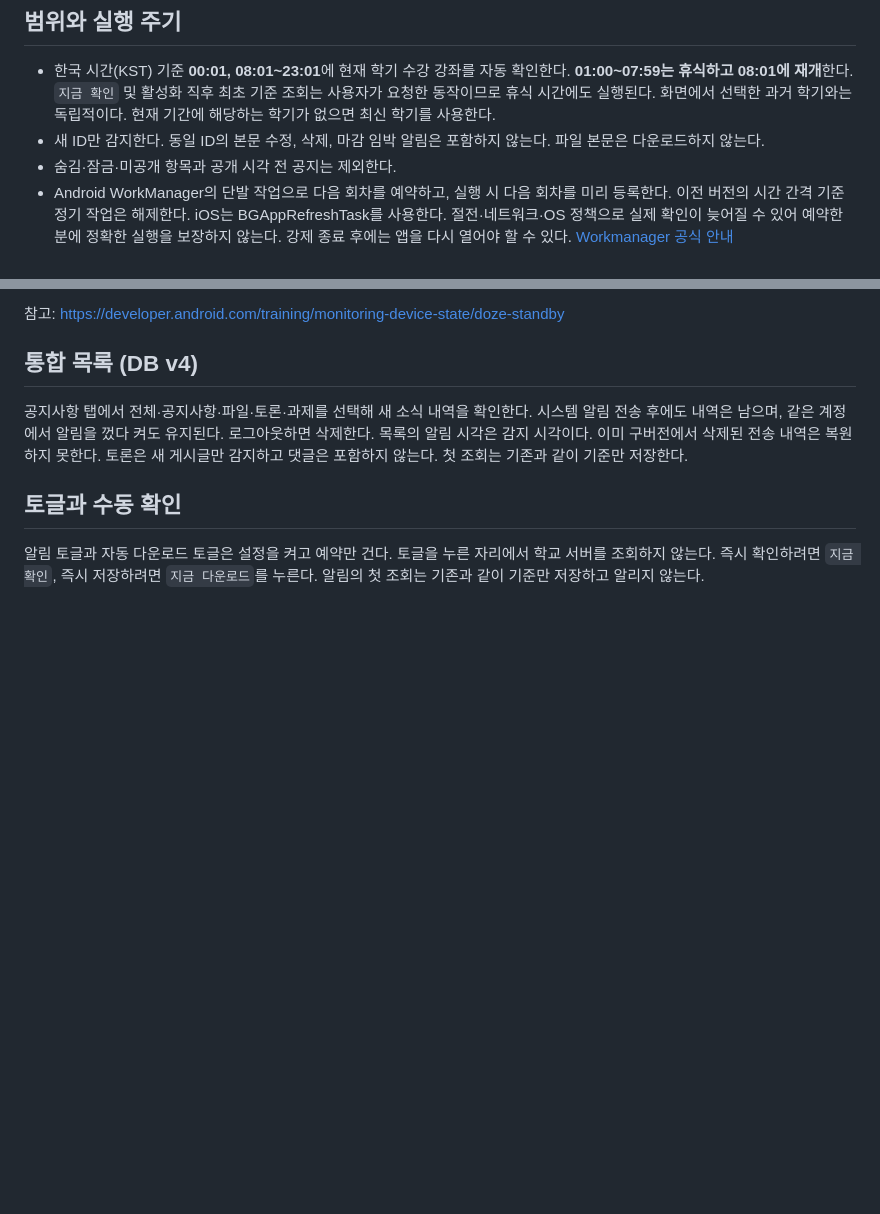
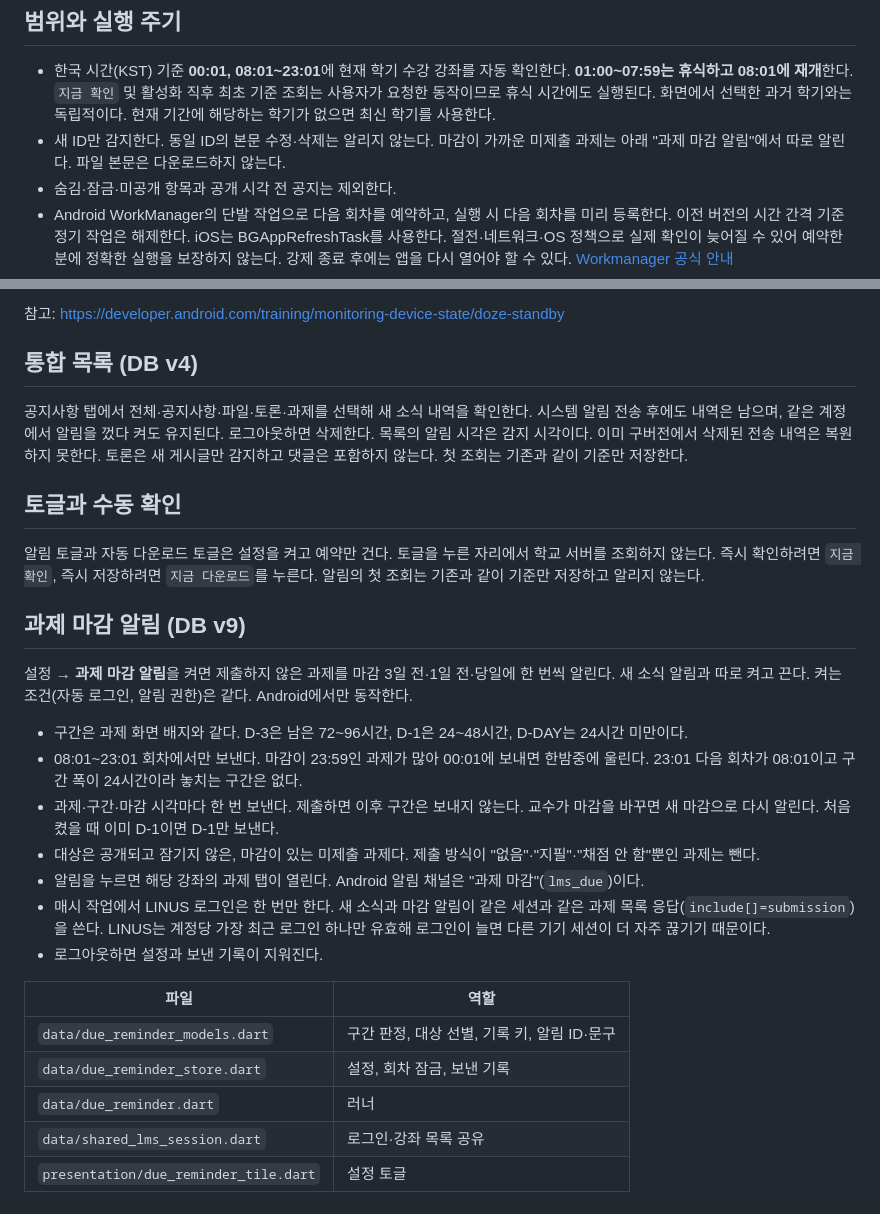
Before and after one commit to barahana25/kumoh-LMS, a Markdown page: docs/notifications.md, 2 parts joined by grey strips. GitHub-like rendering; blank space fills up the shorter version.

Commit message:
docs: 과제 마감 알림을 문서에 적는다
Co-Authored-By: Claude Haiku 4.5 <noreply@anthropic.com>

```diff
--- a/docs/notifications.md
+++ b/docs/notifications.md
@@ -12,7 +12,7 @@
 ## 범위와 실행 주기
 
 - 한국 시간(KST) 기준 **00:01, 08:01~23:01**에 현재 학기 수강 강좌를 자동 확인한다. **01:00~07:59는 휴식하고 08:01에 재개**한다. `지금 확인` 및 활성화 직후 최초 기준 조회는 사용자가 요청한 동작이므로 휴식 시간에도 실행된다. 화면에서 선택한 과거 학기와는 독립적이다. 현재 기간에 해당하는 학기가 없으면 최신 학기를 사용한다.
-- 새 ID만 감지한다. 동일 ID의 본문 수정, 삭제, 마감 임박 알림은 포함하지 않는다. 파일 본문은 다운로드하지 않는다.
+- 새 ID만 감지한다. 동일 ID의 본문 수정·삭제는 알리지 않는다. 마감이 가까운 미제출 과제는 아래 "과제 마감 알림"에서 따로 알린다. 파일 본문은 다운로드하지 않는다.
 - 숨김·잠금·미공개 항목과 공개 시각 전 공지는 제외한다.
 - Android WorkManager의 단발 작업으로 다음 회차를 예약하고, 실행 시 다음 회차를 미리 등록한다. 이전 버전의 시간 간격 기준 정기 작업은 해제한다. iOS는 BGAppRefreshTask를 사용한다. 절전·네트워크·OS 정책으로 실제 확인이 늦어질 수 있어 예약한 분에 정확한 실행을 보장하지 않는다. 강제 종료 후에는 앱을 다시 열어야 할 수 있다. [Workmanager 공식 안내](https://docs.page/fluttercommunity/flutter_workmanager/quickstart)
 - 지연된 작업은 현재 회차에서 한 번만 처리한다. 예를 들어 12:05에 실행됐어도 13:01 회차는 정상적으로 실행할 수 있다. 휴식 시간이나 매시 00분에 도착한 작업은 네트워크 조회 없이 건너뛴다. 앱을 켠 상태의 타이머도 같은 예약 계산을 사용한다.
@@ -62,3 +62,23 @@ Android에는 매시 1분 단발 예약 외에 15분 주기의 독립 복구 작
 ## 토글과 수동 확인
 
 알림 토글과 자동 다운로드 토글은 설정을 켜고 예약만 건다. 토글을 누른 자리에서 학교 서버를 조회하지 않는다. 즉시 확인하려면 `지금 확인`, 즉시 저장하려면 `지금 다운로드`를 누른다. 알림의 첫 조회는 기존과 같이 기준만 저장하고 알리지 않는다.
+
+## 과제 마감 알림 (DB v9)
+
+설정 → **과제 마감 알림**을 켜면 제출하지 않은 과제를 마감 3일 전·1일 전·당일에 한 번씩 알린다. 새 소식 알림과 따로 켜고 끈다. 켜는 조건(자동 로그인, 알림 권한)은 같다. Android에서만 동작한다.
+
+- 구간은 과제 화면 배지와 같다. D-3은 남은 72~96시간, D-1은 24~48시간, D-DAY는 24시간 미만이다.
+- 08:01~23:01 회차에서만 보낸다. 마감이 23:59인 과제가 많아 00:01에 보내면 한밤중에 울린다. 23:01 다음 회차가 08:01이고 구간 폭이 24시간이라 놓치는 구간은 없다.
+- 과제·구간·마감 시각마다 한 번 보낸다. 제출하면 이후 구간은 보내지 않는다. 교수가 마감을 바꾸면 새 마감으로 다시 알린다. 처음 켰을 때 이미 D-1이면 D-1만 보낸다.
+- 대상은 공개되고 잠기지 않은, 마감이 있는 미제출 과제다. 제출 방식이 "없음"·"지필"·"채점 안 함"뿐인 과제는 뺀다.
+- 알림을 누르면 해당 강좌의 과제 탭이 열린다. Android 알림 채널은 "과제 마감"(`lms_due`)이다.
+- 매시 작업에서 LINUS 로그인은 한 번만 한다. 새 소식과 마감 알림이 같은 세션과 같은 과제 목록 응답(`include[]=submission`)을 쓴다. LINUS는 계정당 가장 최근 로그인 하나만 유효해 로그인이 늘면 다른 기기 세션이 더 자주 끊기기 때문이다.
+- 로그아웃하면 설정과 보낸 기록이 지워진다.
+
+| 파일 | 역할 |
+| --- | --- |
+| `data/due_reminder_models.dart` | 구간 판정, 대상 선별, 기록 키, 알림 ID·문구 |
+| `data/due_reminder_store.dart` | 설정, 회차 잠금, 보낸 기록 |
+| `data/due_reminder.dart` | 러너 |
+| `data/shared_lms_session.dart` | 로그인·강좌 목록 공유 |
+| `presentation/due_reminder_tile.dart` | 설정 토글 |
```
